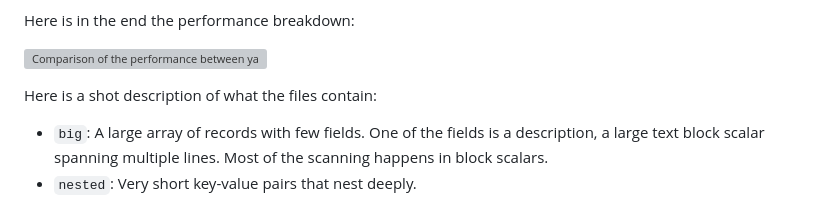
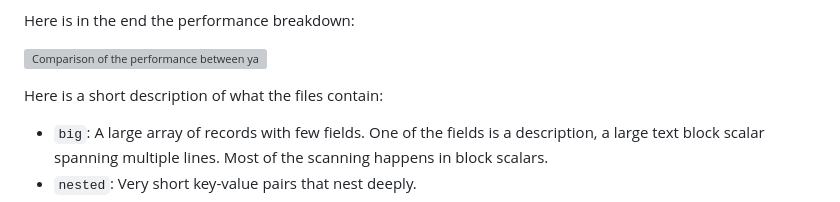
Before and after one commit to chyh1990/yaml-rust, a Markdown page: documents/2024-03-15-FirstRelease.md, the part around the change. Drawn GitHub-style; grey boxes are pictures that could not be loaded.

Commit message:
Typo fix

```diff
--- a/documents/2024-03-15-FirstRelease.md
+++ b/documents/2024-03-15-FirstRelease.md
@@ -55,7 +55,7 @@ Here is in the end the performance breakdown:
 ![Comparison of the performance between `yaml-rust`, `yaml-rust2` and the C `libfyaml`. `yaml-rust2` is faster in every
 test than `yaml-rust`, but `libfyaml` remains faster overall.](./img/benchmarks-v0.6.svg)
 
-Here is a shot description of what the files contain:
+Here is a short description of what the files contain:
 
   * `big`: A large array of records with few fields. One of the fields is a description, a large text block scalar
     spanning multiple lines. Most of the scanning happens in block scalars.
```
